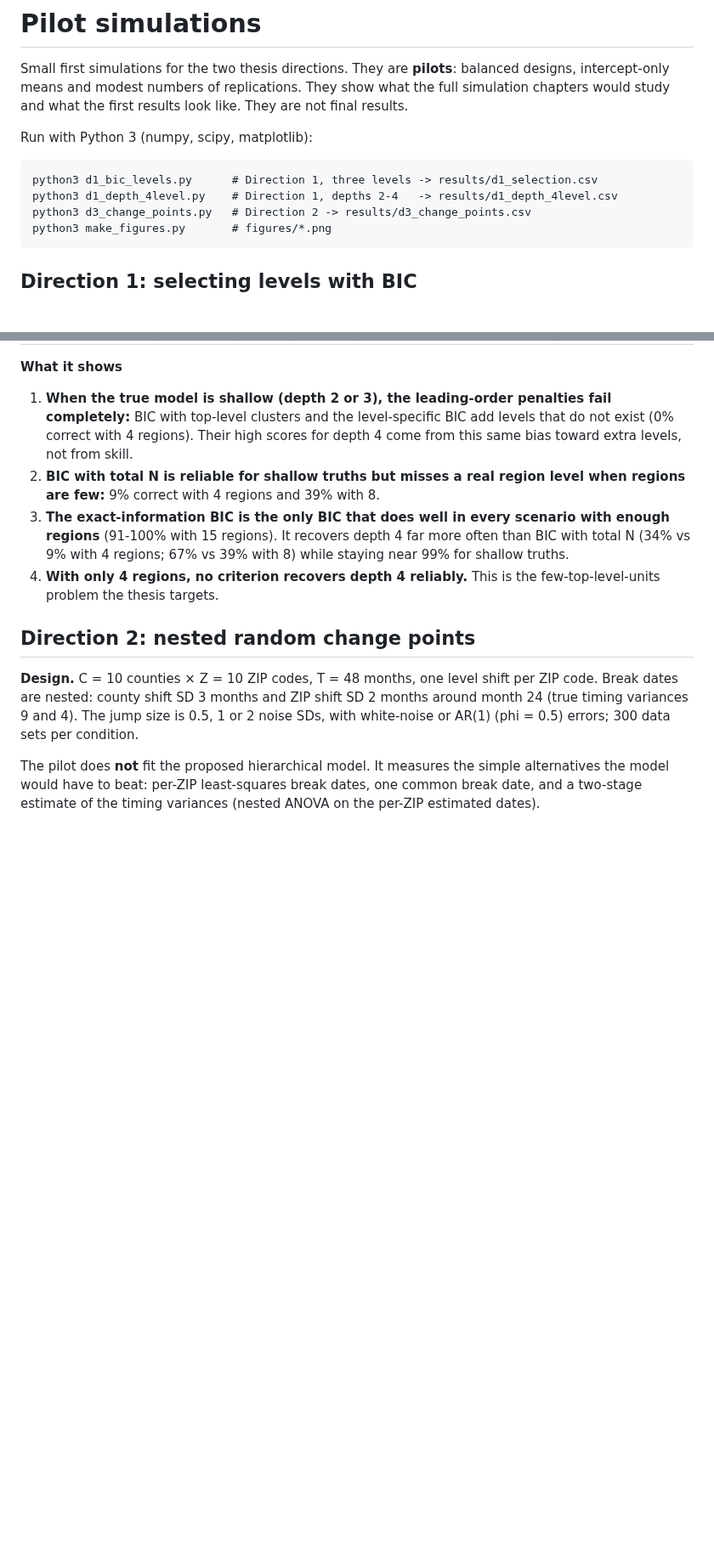
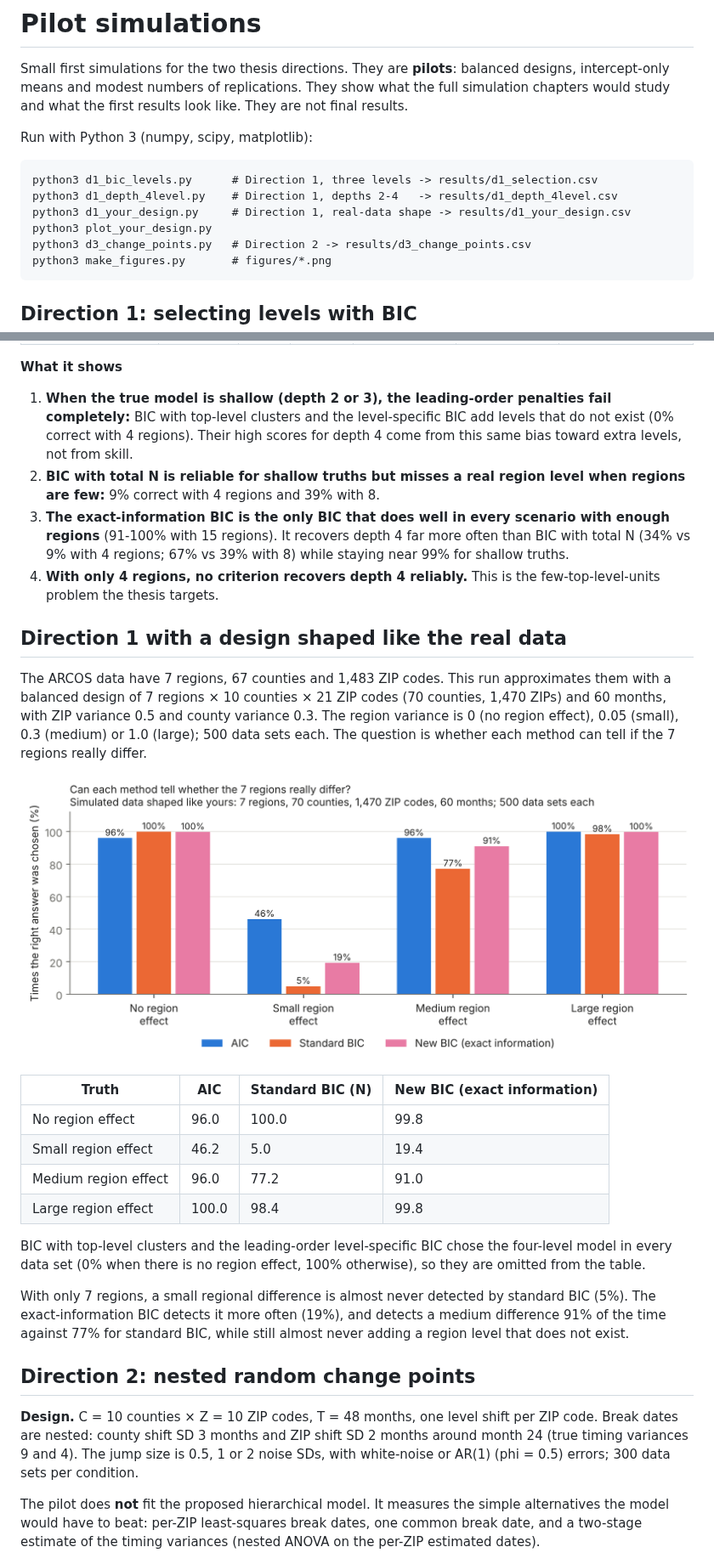
Before and after one commit to pascalantwi/OPOID-THESIS, a Markdown page: simulation/README.md, 2 parts joined by grey strips. Shown at 85% size. Drawn GitHub-style; pictures changed too: simulation/figures/d1_your_design.png (added); blank space fills up the shorter version.

````diff
--- a/simulation/README.md
+++ b/simulation/README.md
@@ -7,6 +7,8 @@ Run with Python 3 (numpy, scipy, matplotlib):
 ```
 python3 d1_bic_levels.py      # Direction 1, three levels -> results/d1_selection.csv
 python3 d1_depth_4level.py    # Direction 1, depths 2-4   -> results/d1_depth_4level.csv
+python3 d1_your_design.py     # Direction 1, real-data shape -> results/d1_your_design.csv
+python3 plot_your_design.py
 python3 d3_change_points.py   # Direction 2 -> results/d3_change_points.csv
 python3 make_figures.py       # figures/*.png
 ```
@@ -70,6 +72,23 @@ python3 make_figures.py       # figures/*.png
 3. **The exact-information BIC is the only BIC that does well in every scenario with enough regions** (91-100% with 15 regions). It recovers depth 4 far more often than BIC with total N (34% vs 9% with 4 regions; 67% vs 39% with 8) while staying near 99% for shallow truths.
 4. **With only 4 regions, no criterion recovers depth 4 reliably.** This is the few-top-level-units problem the thesis targets.
 
+## Direction 1 with a design shaped like the real data
+
+The ARCOS data have 7 regions, 67 counties and 1,483 ZIP codes. This run approximates them with a balanced design of 7 regions × 10 counties × 21 ZIP codes (70 counties, 1,470 ZIPs) and 60 months, with ZIP variance 0.5 and county variance 0.3. The region variance is 0 (no region effect), 0.05 (small), 0.3 (medium) or 1.0 (large); 500 data sets each. The question is whether each method can tell if the 7 regions really differ.
+
+![Real-data design](figures/d1_your_design.png)
+
+| Truth | AIC | Standard BIC (N) | New BIC (exact information) |
+|---|---|---|---|
+| No region effect | 96.0 | 100.0 | 99.8 |
+| Small region effect | 46.2 | 5.0 | 19.4 |
+| Medium region effect | 96.0 | 77.2 | 91.0 |
+| Large region effect | 100.0 | 98.4 | 99.8 |
+
+BIC with top-level clusters and the leading-order level-specific BIC chose the four-level model in every data set (0% when there is no region effect, 100% otherwise), so they are omitted from the table.
+
+With only 7 regions, a small regional difference is almost never detected by standard BIC (5%). The exact-information BIC detects it more often (19%), and detects a medium difference 91% of the time against 77% for standard BIC, while still almost never adding a region level that does not exist.
+
 ## Direction 2: nested random change points
 
 **Design.** C = 10 counties × Z = 10 ZIP codes, T = 48 months, one level shift per ZIP code. Break dates are nested: county shift SD 3 months and ZIP shift SD 2 months around month 24 (true timing variances 9 and 4). The jump size is 0.5, 1 or 2 noise SDs, with white-noise or AR(1) (phi = 0.5) errors; 300 data sets per condition.
````
Also changed, not shown: 3 other files.
